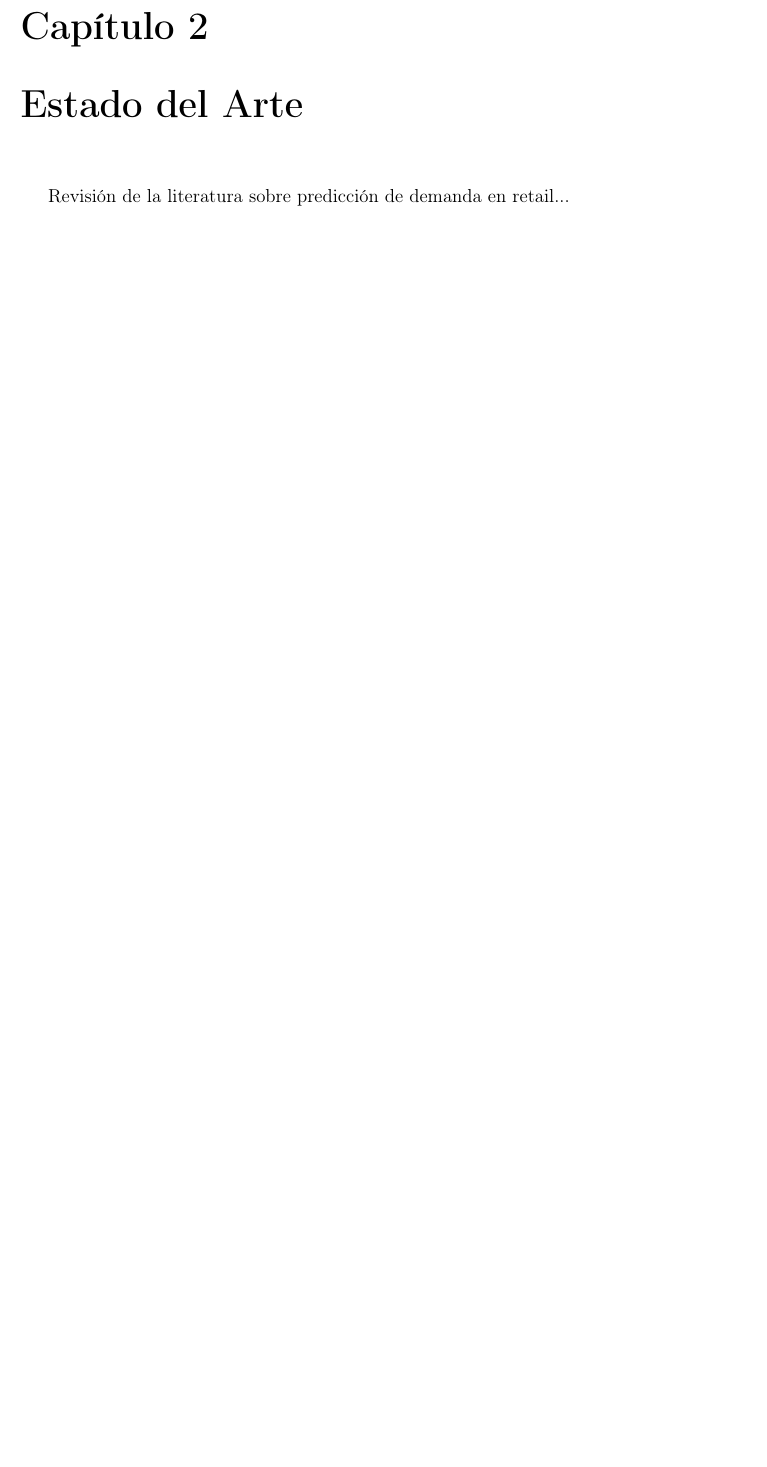
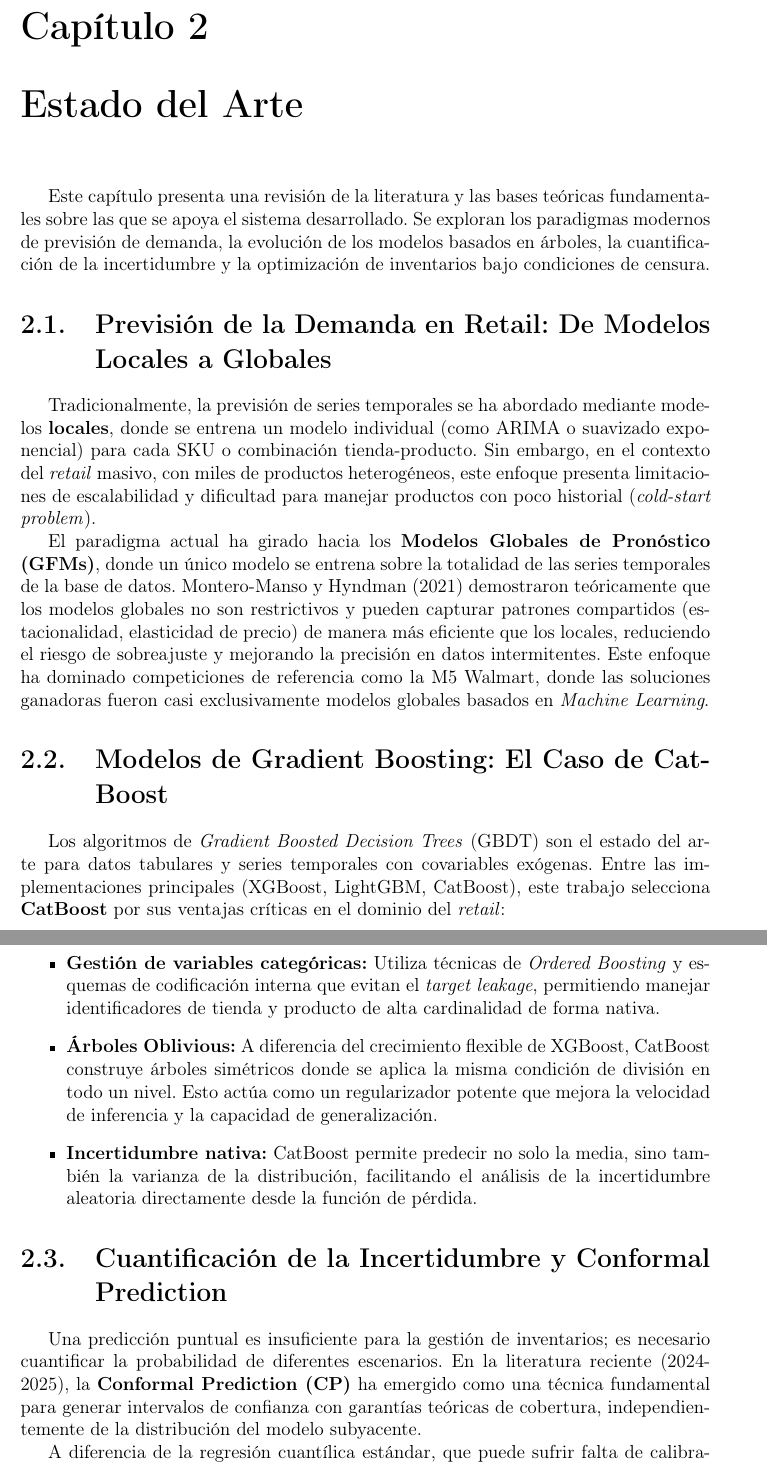
Before and after one commit to ArtemMindlin/retail-demand-forecasting-system, a LaTeX thesis (memoria/main.tex, which reads memoria/chapters/02_estado_del_arte.tex): part of page 11 of 15 before the commit and two parts of pages 11 and 12 of 17 after it, the two joined at a grey line, cut so that both start at the same text, the shorter picture padded with empty space. Compiled offline with pdfLaTeX.

Commit message:
docs(memoria): draft state of the art chapter

```diff
--- a/memoria/chapters/02_estado_del_arte.tex
+++ b/memoria/chapters/02_estado_del_arte.tex
@@ -1,4 +1,23 @@
 \chapter{Estado del Arte}
 \label{chap:estado_del_arte}
 
-Revisión de la literatura sobre predicción de demanda en retail...
+Este capítulo presenta una revisión de la literatura y las bases teóricas fundamentales sobre las que se apoya el sistema desarrollado. Se exploran los paradigmas modernos de previsión de demanda, la evolución de los modelos basados en árboles, la cuantificación de la incertidumbre y la optimización de inventarios bajo condiciones de censura.
+
+\section{Previsión de la Demanda en Retail: De Modelos Locales a Globales}
+Tradicionalmente, la previsión de series temporales se ha abordado mediante modelos \textbf{locales}, donde se entrena un modelo individual (como ARIMA o suavizado exponencial) para cada SKU o combinación tienda-producto. Sin embargo, en el contexto del \textit{retail} masivo, con miles de productos heterogéneos, este enfoque presenta limitaciones de escalabilidad y dificultad para manejar productos con poco historial (\textit{cold-start problem}).
+
+El paradigma actual ha girado hacia los \textbf{Modelos Globales de Pronóstico (GFMs)}, donde un único modelo se entrena sobre la totalidad de las series temporales de la base de datos. Montero-Manso y Hyndman (2021) demostraron teóricamente que los modelos globales no son restrictivos y pueden capturar patrones compartidos (estacionalidad, elasticidad de precio) de manera más eficiente que los locales, reduciendo el riesgo de sobreajuste y mejorando la precisión en datos intermitentes. Este enfoque ha dominado competiciones de referencia como la M5 Walmart, donde las soluciones ganadoras fueron casi exclusivamente modelos globales basados en \textit{Machine Learning}.
+
+\section{Modelos de Gradient Boosting: El Caso de CatBoost}
+Los algoritmos de \textit{Gradient Boosted Decision Trees} (GBDT) son el estado del arte para datos tabulares y series temporales con covariables exógenas. Entre las implementaciones principales (XGBoost, LightGBM, CatBoost), este trabajo selecciona \textbf{CatBoost} por sus ventajas críticas en el dominio del \textit{retail}:
+
+\begin{itemize}
+    \item \textbf{Gestión de variables categóricas:} Utiliza técnicas de \textit{Ordered Boosting} y esquemas de codificación interna que evitan el \textit{target leakage}, permitiendo manejar identificadores de tienda y producto de alta cardinalidad de forma nativa.
+    \item \textbf{Árboles Oblivious:} A diferencia del crecimiento flexible de XGBoost, CatBoost construye árboles simétricos donde se aplica la misma condición de división en todo un nivel. Esto actúa como un regularizador potente que mejora la velocidad de inferencia y la capacidad de generalización.
+    \item \textbf{Incertidumbre nativa:} CatBoost permite predecir no solo la media, sino también la varianza de la distribución, facilitando el análisis de la incertidumbre aleatoria directamente desde la función de pérdida.
+\end{itemize}
+
+\section{Cuantificación de la Incertidumbre y Conformal Prediction}
+Una predicción puntual es insuficiente para la gestión de inventarios; es necesario cuantificar la probabilidad de diferentes escenarios. En la literatura reciente (2024-2025), la \textbf{Conformal Prediction (CP)} ha emergido como una técnica fundamental para generar intervalos de confianza con garantías teóricas de cobertura, independientemente de la distribución del modelo subyacente.
+
+A diferencia de la regresión cuantílica estándar, que puede sufrir falta de calibración ante cambios en la distribución (\textit{dataset shift}), los métodos de CP como \textit{EnbPI} (Ensemble Batch Prediction Intervals) ajustan dinámicamente el ancho del intervalo basándose en los errores recientes observados en el historial. Esto es vital para asegurar que, por ejemplo, un intervalo del 90\% contenga realmente la demanda el 90\% de las veces en condiciones de operación reales.
```
Also changed, not shown: memoria/chapters/02_estado_del_arte.tex (14 more changed lines).
